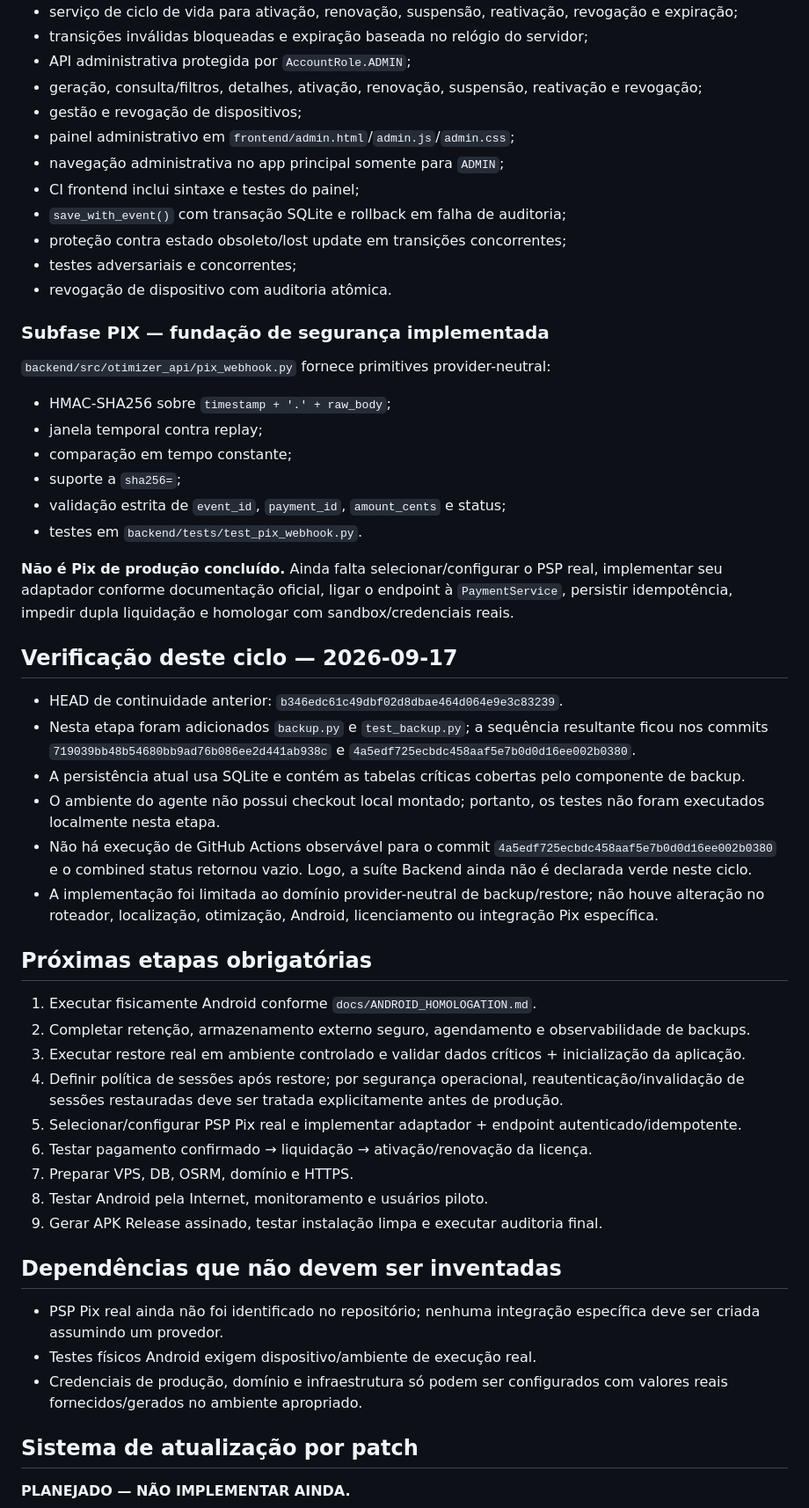
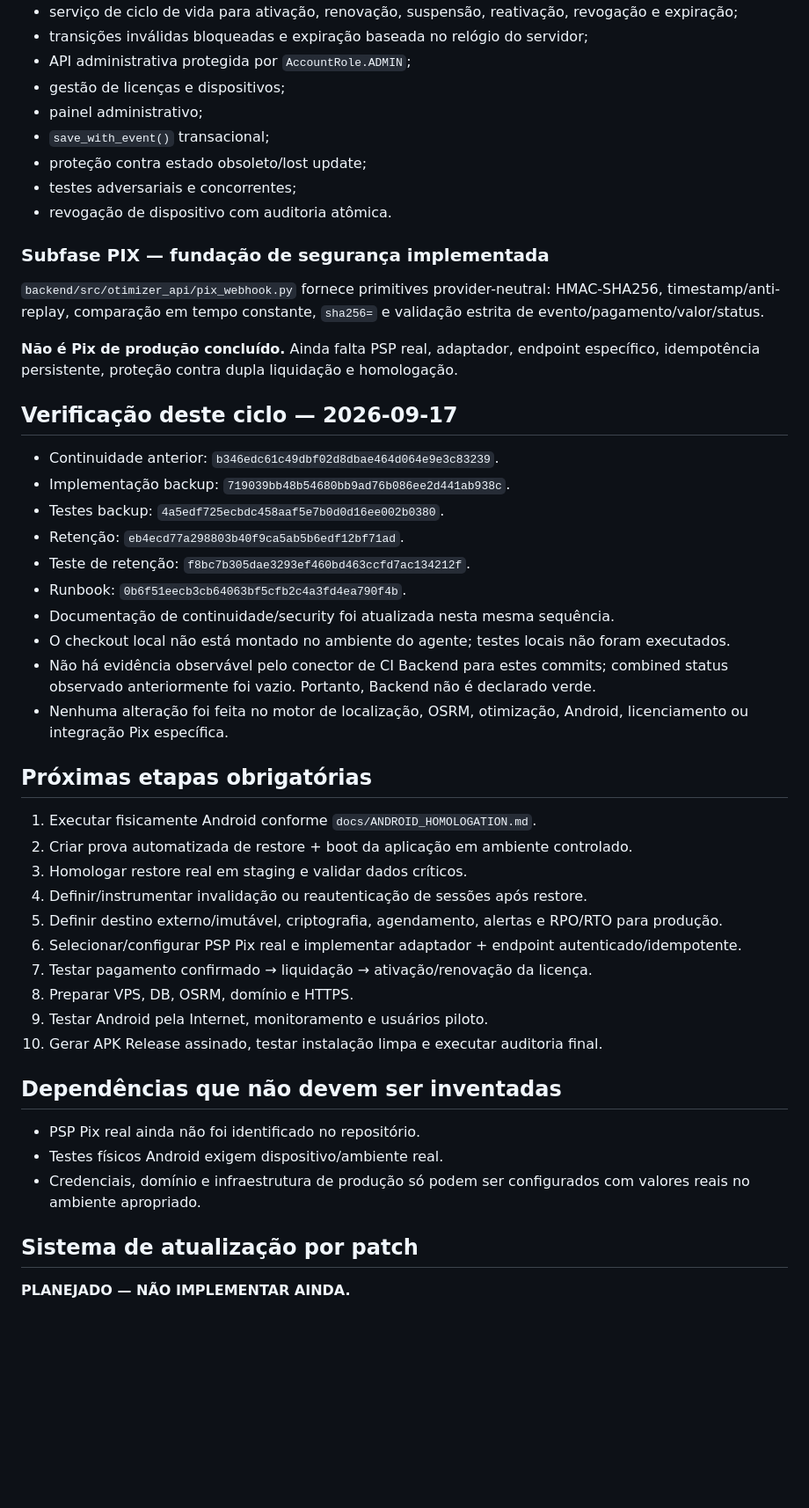
Before and after one commit to heldergaraujo2/Otimizer, a Markdown page: PROJECT_MEMORY/10_ROADMAP.md, the part around one of its changes. Shown at 88% size. Rendered like a GitHub page; blank space fills up the shorter version.

Commit message:
docs(roadmap): close backup foundation and record next recovery gates

```diff
--- a/PROJECT_MEMORY/10_ROADMAP.md
+++ b/PROJECT_MEMORY/10_ROADMAP.md
@@ -63,55 +50,50 @@ Milestones implementados:
 - serviço de ciclo de vida para ativação, renovação, suspensão, reativação, revogação e expiração;
 - transições inválidas bloqueadas e expiração baseada no relógio do servidor;
 - API administrativa protegida por `AccountRole.ADMIN`;
-- geração, consulta/filtros, detalhes, ativação, renovação, suspensão, reativação e revogação;
-- gestão e revogação de dispositivos;
-- painel administrativo em `frontend/admin.html`/`admin.js`/`admin.css`;
-- navegação administrativa no app principal somente para `ADMIN`;
-- CI frontend inclui sintaxe e testes do painel;
-- `save_with_event()` com transação SQLite e rollback em falha de auditoria;
-- proteção contra estado obsoleto/lost update em transições concorrentes;
+- gestão de licenças e dispositivos;
+- painel administrativo;
+- `save_with_event()` transacional;
+- proteção contra estado obsoleto/lost update;
 - testes adversariais e concorrentes;
 - revogação de dispositivo com auditoria atômica.
 
 ### Subfase PIX — fundação de segurança implementada
 
-`backend/src/otimizer_api/pix_webhook.py` fornece primitives provider-neutral:
+`backend/src/otimizer_api/pix_webhook.py` fornece primitives provider-neutral: HMAC-SHA256, timestamp/anti-replay, comparação em tempo constante, `sha256=` e validação estrita de evento/pagamento/valor/status.
 
-- HMAC-SHA256 sobre `timestamp + '.' + raw_body`;
-- janela temporal contra replay;
-- comparação em tempo constante;
-- suporte a `sha256=`;
-- validação estrita de `event_id`, `payment_id`, `amount_cents` e status;
-- testes em `backend/tests/test_pix_webhook.py`.
-
-**Não é Pix de produção concluído.** Ainda falta selecionar/configurar o PSP real, implementar seu adaptador conforme documentação oficial, ligar o endpoint à `PaymentService`, persistir idempotência, impedir dupla liquidação e homologar com sandbox/credenciais reais.
+**Não é Pix de produção concluído.** Ainda falta PSP real, adaptador, endpoint específico, idempotência persistente, proteção contra dupla liquidação e homologação.
 
 ## Verificação deste ciclo — 2026-09-17
 
-- HEAD de continuidade anterior: `b346edc61c49dbf02d8dbae464d064e9e3c83239`.
-- Nesta etapa foram adicionados `backup.py` e `test_backup.py`; a sequência resultante ficou nos commits `719039bb48b54680bb9ad76b086ee2d441ab938c` e `4a5edf725ecbdc458aaf5e7b0d0d16ee002b0380`.
-- A persistência atual usa SQLite e contém as tabelas críticas cobertas pelo componente de backup.
-- O ambiente do agente não possui checkout local montado; portanto, os testes não foram executados localmente nesta etapa.
-- Não há execução de GitHub Actions observável para o commit `4a5edf725ecbdc458aaf5e7b0d0d16ee002b0380` e o combined status retornou vazio. Logo, a suíte Backend ainda não é declarada verde neste ciclo.
-- A implementação foi limitada ao domínio provider-neutral de backup/restore; não houve alteração no roteador, localização, otimização, Android, licenciamento ou integração Pix específica.
+- Continuidade anterior: `b346edc61c49dbf02d8dbae464d064e9e3c83239`.
+- Implementação backup: `719039bb48b54680bb9ad76b086ee2d441ab938c`.
+- Testes backup: `4a5edf725ecbdc458aaf5e7b0d0d16ee002b0380`.
+- Retenção: `eb4ecd77a298803b40f9ca5ab5b6edf12bf71ad`.
+- Teste de retenção: `f8bc7b305dae3293ef460bd463ccfd7ac134212f`.
+- Runbook: `0b6f51eecb3cb64063bf5cfb2c4a3fd4ea790f4b`.
+- Documentação de continuidade/security foi atualizada nesta mesma sequência.
+- O checkout local não está montado no ambiente do agente; testes locais não foram executados.
+- Não há evidência observável pelo conector de CI Backend para estes commits; combined status observado anteriormente foi vazio. Portanto, Backend não é declarado verde.
+- Nenhuma alteração foi feita no motor de localização, OSRM, otimização, Android, licenciamento ou integração Pix específica.
 
 ## Próximas etapas obrigatórias
 
 1. Executar fisicamente Android conforme `docs/ANDROID_HOMOLOGATION.md`.
-2. Completar retenção, armazenamento externo seguro, agendamento e observabilidade de backups.
-3. Executar restore real em ambiente controlado e validar dados críticos + inicialização da aplicação.
-4. Definir política de sessões após restore; por segurança operacional, reautenticação/invalidação de sessões restauradas deve ser tratada explicitamente antes de produção.
-5. Selecionar/configurar PSP Pix real e implementar adaptador + endpoint autenticado/idempotente.
-6. Testar pagamento confirmado → liquidação → ativação/renovação da licença.
-7. Preparar VPS, DB, OSRM, domínio e HTTPS.
-8. Testar Android pela Internet, monitoramento e usuários piloto.
-9. Gerar APK Release assinado, testar instalação limpa e executar auditoria final.
+2. Criar prova automatizada de restore + boot da aplicação em ambiente controlado.
+3. Homologar restore real em staging e validar dados críticos.
+4. Definir/instrumentar invalidação ou reautenticação de sessões após restore.
+5. Definir destino externo/imutável, criptografia, agendamento, alertas e RPO/RTO para produção.
+6. Selecionar/configurar PSP Pix real e implementar adaptador + endpoint autenticado/idempotente.
+7. Testar pagamento confirmado → liquidação → ativação/renovação da licença.
+8. Preparar VPS, DB, OSRM, domínio e HTTPS.
+9. Testar Android pela Internet, monitoramento e usuários piloto.
+10. Gerar APK Release assinado, testar instalação limpa e executar auditoria final.
 
 ## Dependências que não devem ser inventadas
 
-- PSP Pix real ainda não foi identificado no repositório; nenhuma integração específica deve ser criada assumindo um provedor.
-- Testes físicos Android exigem dispositivo/ambiente de execução real.
-- Credenciais de produção, domínio e infraestrutura só podem ser configurados com valores reais fornecidos/gerados no ambiente apropriado.
+- PSP Pix real ainda não foi identificado no repositório.
+- Testes físicos Android exigem dispositivo/ambiente real.
+- Credenciais, domínio e infraestrutura de produção só podem ser configurados com valores reais no ambiente apropriado.
 
 ## Sistema de atualização por patch
 **PLANEJADO — NÃO IMPLEMENTAR AINDA.**
```
Also changed, not shown: other parts of PROJECT_MEMORY/10_ROADMAP.md (+3 -16 lines).
